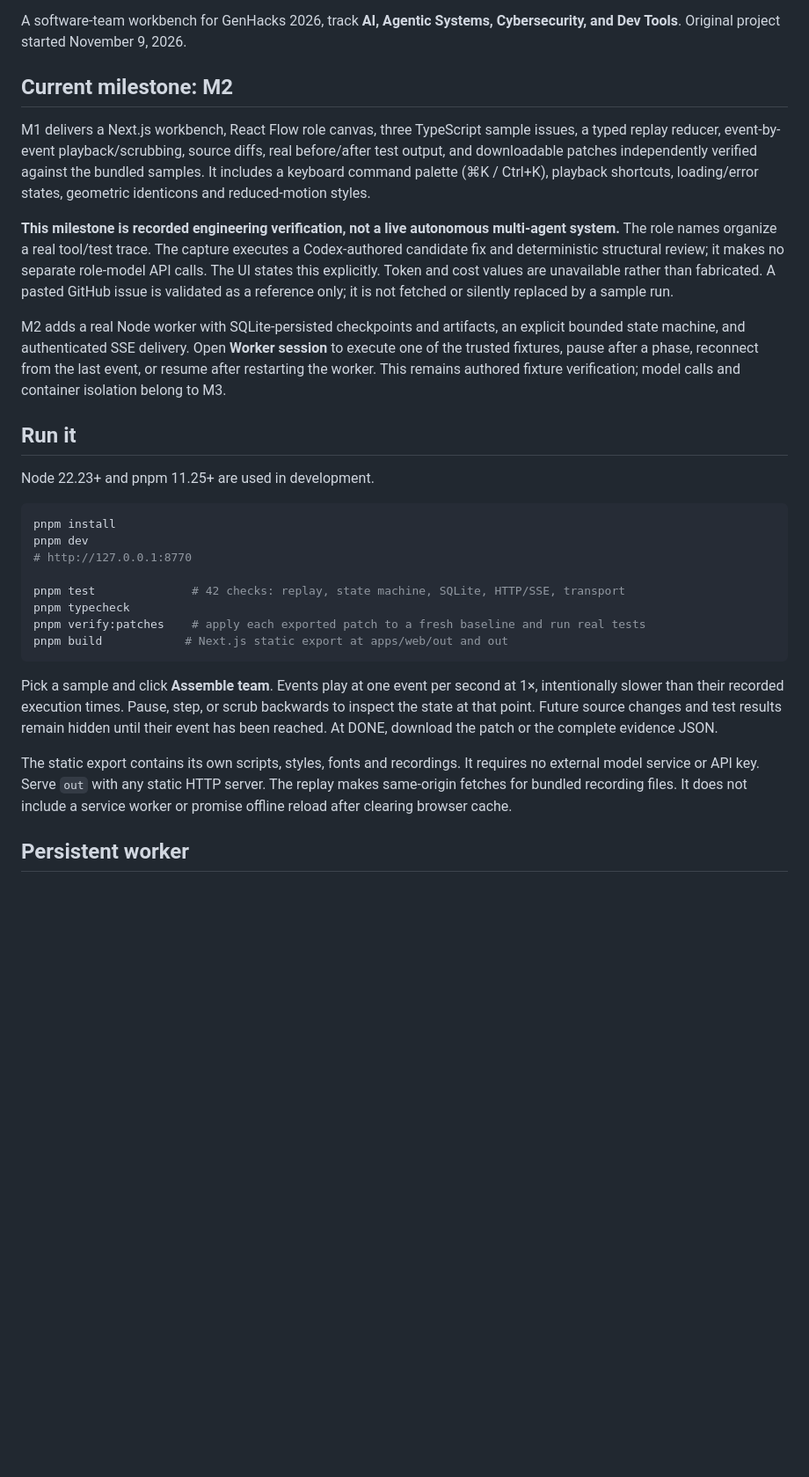
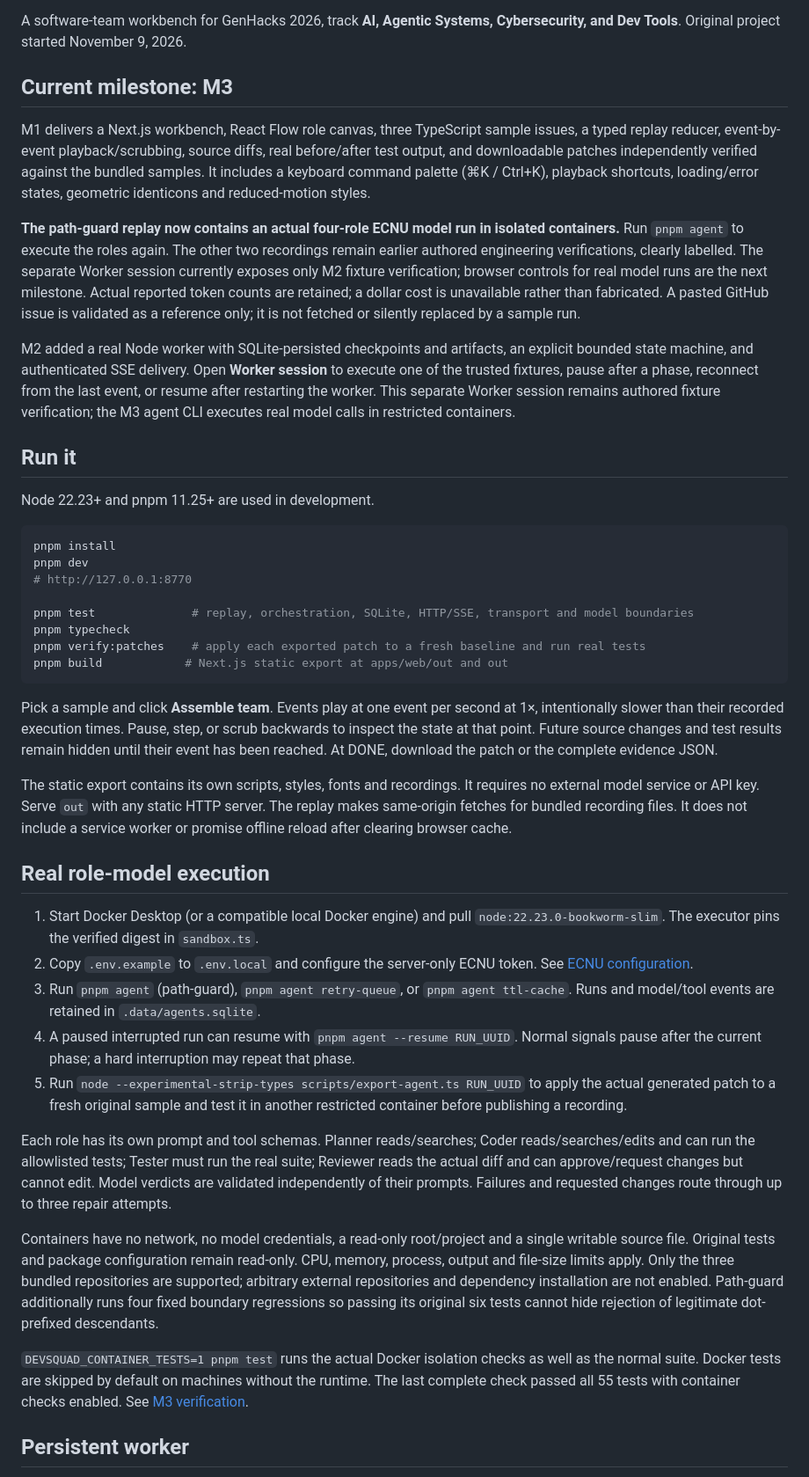
Before and after one commit to Tomhao10225101490/DevSquad-GenHacks, a Markdown page: README.md, the part around one of its changes. Shown at 88% size. Drawn GitHub-style; blank space fills up the shorter version.

```diff
--- a/README.md
+++ b/README.md
@@ -4,13 +4,13 @@
 
 A software-team workbench for GenHacks 2026, track **AI, Agentic Systems, Cybersecurity, and Dev Tools**. Original project started November 9, 2026.
 
-## Current milestone: M2
+## Current milestone: M3
 
 M1 delivers a Next.js workbench, React Flow role canvas, three TypeScript sample issues, a typed replay reducer, event-by-event playback/scrubbing, source diffs, real before/after test output, and downloadable patches independently verified against the bundled samples. It includes a keyboard command palette (⌘K / Ctrl+K), playback shortcuts, loading/error states, geometric identicons and reduced-motion styles.
 
-**This milestone is recorded engineering verification, not a live autonomous multi-agent system.** The role names organize a real tool/test trace. The capture executes a Codex-authored candidate fix and deterministic structural review; it makes no separate role-model API calls. The UI states this explicitly. Token and cost values are unavailable rather than fabricated. A pasted GitHub issue is validated as a reference only; it is not fetched or silently replaced by a sample run.
+**The path-guard replay now contains an actual four-role ECNU model run in isolated containers.** Run `pnpm agent` to execute the roles again. The other two recordings remain earlier authored engineering verifications, clearly labelled. The separate Worker session currently exposes only M2 fixture verification; browser controls for real model runs are the next milestone. Actual reported token counts are retained; a dollar cost is unavailable rather than fabricated. A pasted GitHub issue is validated as a reference only; it is not fetched or silently replaced by a sample run.
 
-M2 adds a real Node worker with SQLite-persisted checkpoints and artifacts, an explicit bounded state machine, and authenticated SSE delivery. Open **Worker session** to execute one of the trusted fixtures, pause after a phase, reconnect from the last event, or resume after restarting the worker. This remains authored fixture verification; model calls and container isolation belong to M3.
+M2 added a real Node worker with SQLite-persisted checkpoints and artifacts, an explicit bounded state machine, and authenticated SSE delivery. Open **Worker session** to execute one of the trusted fixtures, pause after a phase, reconnect from the last event, or resume after restarting the worker. This separate Worker session remains authored fixture verification; the M3 agent CLI executes real model calls in restricted containers.
 
 ## Run it
 
@@ -21,7 +21,7 @@ pnpm install
 pnpm dev
 # http://127.0.0.1:8770
 
-pnpm test              # 42 checks: replay, state machine, SQLite, HTTP/SSE, transport
+pnpm test              # replay, orchestration, SQLite, HTTP/SSE, transport and model boundaries
 pnpm typecheck
 pnpm verify:patches    # apply each exported patch to a fresh baseline and run real tests
 pnpm build            # Next.js static export at apps/web/out and out
@@ -30,6 +30,20 @@ pnpm build            # Next.js static export at apps/web/out and out
 Pick a sample and click **Assemble team**. Events play at one event per second at 1×, intentionally slower than their recorded execution times. Pause, step, or scrub backwards to inspect the state at that point. Future source changes and test results remain hidden until their event has been reached. At DONE, download the patch or the complete evidence JSON.
 
 The static export contains its own scripts, styles, fonts and recordings. It requires no external model service or API key. Serve `out` with any static HTTP server. The replay makes same-origin fetches for bundled recording files. It does not include a service worker or promise offline reload after clearing browser cache.
+
+## Real role-model execution
+
+1. Start Docker Desktop (or a compatible local Docker engine) and pull `node:22.23.0-bookworm-slim`. The executor pins the verified digest in `sandbox.ts`.
+2. Copy `.env.example` to `.env.local` and configure the server-only ECNU token. See [ECNU configuration](docs/ECNU.md).
+3. Run `pnpm agent` (path-guard), `pnpm agent retry-queue`, or `pnpm agent ttl-cache`. Runs and model/tool events are retained in `.data/agents.sqlite`.
+4. A paused interrupted run can resume with `pnpm agent --resume RUN_UUID`. Normal signals pause after the current phase; a hard interruption may repeat that phase.
+5. Run `node --experimental-strip-types scripts/export-agent.ts RUN_UUID` to apply the actual generated patch to a fresh original sample and test it in another restricted container before publishing a recording.
+
+Each role has its own prompt and tool schemas. Planner reads/searches; Coder reads/searches/edits and can run the allowlisted tests; Tester must run the real suite; Reviewer reads the actual diff and can approve/request changes but cannot edit. Model verdicts are validated independently of their prompts. Failures and requested changes route through up to three repair attempts.
+
+Containers have no network, no model credentials, a read-only root/project and a single writable source file. Original tests and package configuration remain read-only. CPU, memory, process, output and file-size limits apply. Only the three bundled repositories are supported; arbitrary external repositories and dependency installation are not enabled. Path-guard additionally runs four fixed boundary regressions so passing its original six tests cannot hide rejection of legitimate dot-prefixed descendants.
+
+`DEVSQUAD_CONTAINER_TESTS=1 pnpm test` runs the actual Docker isolation checks as well as the normal suite. Docker tests are skipped by default on machines without the runtime. The last complete check passed all 55 tests with container checks enabled. See [M3 verification](docs/M3-VERIFICATION.md).
 
 ## Persistent worker
 
```
Also changed, not shown: other parts of README.md (+7 -3 lines), docs/M3-VERIFICATION.md (+2 -0 lines), docs/screenshots/agent-result.png (added), 5 other files.
